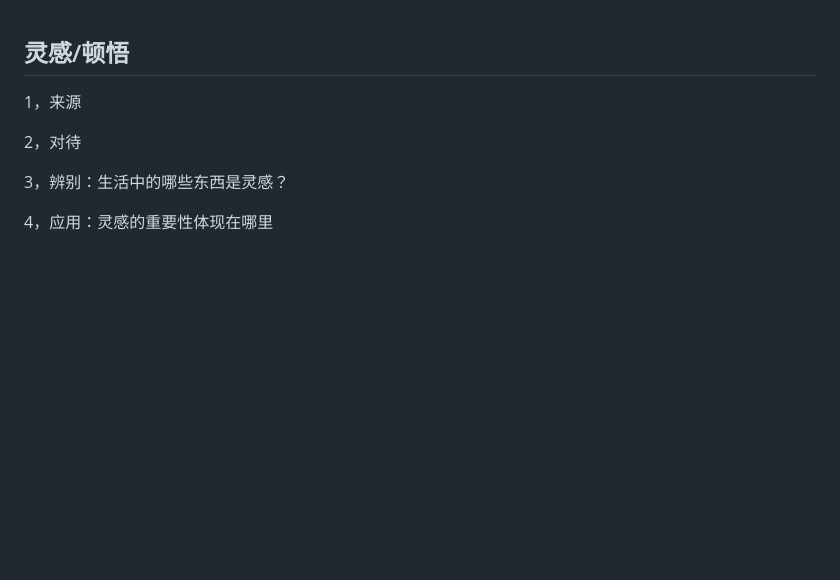
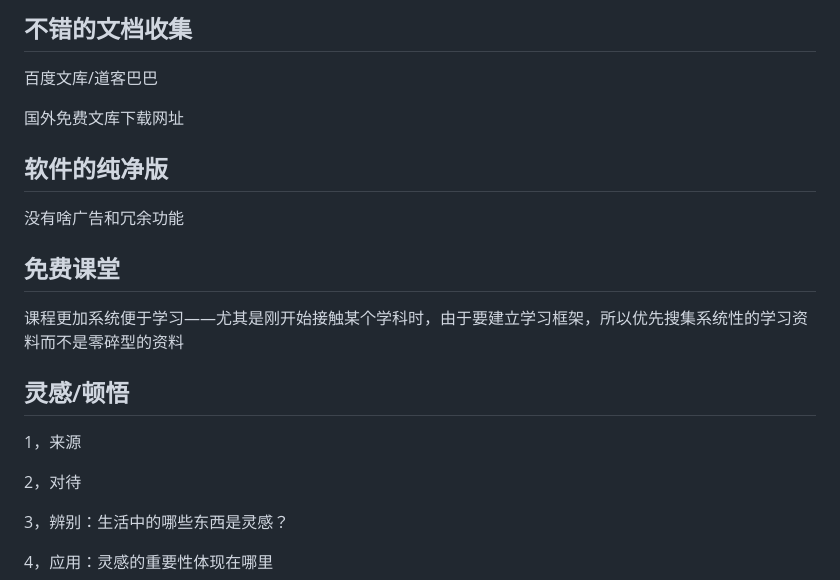
Before and after one commit to 12w606/REFLECTIONG, a Markdown page: COLLECTIONS.md, the part around the change. Rendered like a GitHub page; blank space fills up the shorter version.

```diff
--- a/COLLECTIONS.md
+++ b/COLLECTIONS.md
@@ -1,3 +1,19 @@
+## 不错的文档收集
+
+百度文库/道客巴巴
+
+国外免费文库下载网址
+
+## 软件的纯净版
+
+没有啥广告和冗余功能
+
+## 免费课堂
+
+课程更加系统便于学习——尤其是刚开始接触某个学科时，由于要建立学习框架，所以优先搜集系统性的学习资料而不是零碎型的资料
+
+
+
 ## 灵感/顿悟
 
 1，来源
```
